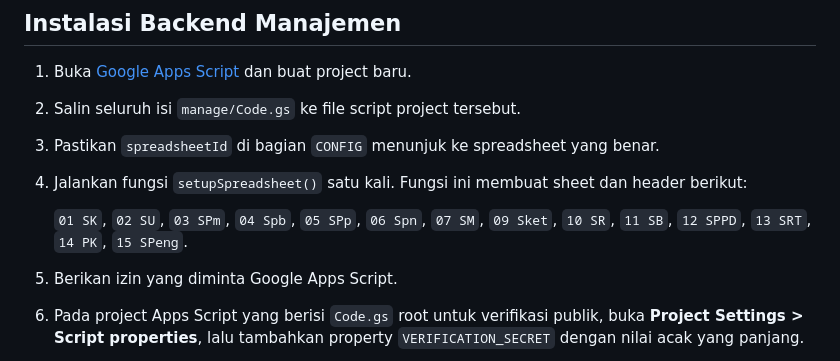
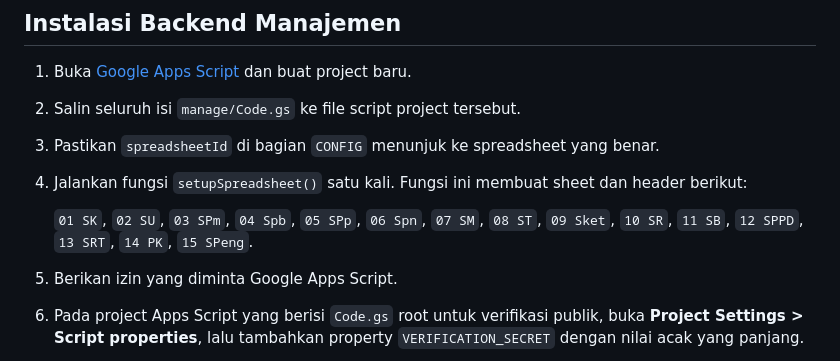
Before and after one commit to PetoDevIqra/petodeviqra.github.io, a Markdown page: manage/README.md, the part around the change. Drawn GitHub-style.

```diff
--- a/manage/README.md
+++ b/manage/README.md
@@ -24,7 +24,7 @@ Panduan instalasi dan deployment halaman manajemen Vrai.
 3. Pastikan `spreadsheetId` di bagian `CONFIG` menunjuk ke spreadsheet yang benar.
 4. Jalankan fungsi `setupSpreadsheet()` satu kali. Fungsi ini membuat sheet dan header berikut:
 
-   `01 SK`, `02 SU`, `03 SPm`, `04 Spb`, `05 SPp`, `06 Spn`, `07 SM`, `09 Sket`, `10 SR`, `11 SB`, `12 SPPD`, `13 SRT`, `14 PK`, `15 SPeng`.
+   `01 SK`, `02 SU`, `03 SPm`, `04 Spb`, `05 SPp`, `06 Spn`, `07 SM`, `08 ST`, `09 Sket`, `10 SR`, `11 SB`, `12 SPPD`, `13 SRT`, `14 PK`, `15 SPeng`.
 
 5. Berikan izin yang diminta Google Apps Script.
 6. Pada project Apps Script yang berisi `Code.gs` root untuk verifikasi publik, buka **Project Settings > Script properties**, lalu tambahkan property `VERIFICATION_SECRET` dengan nilai acak yang panjang.
```
